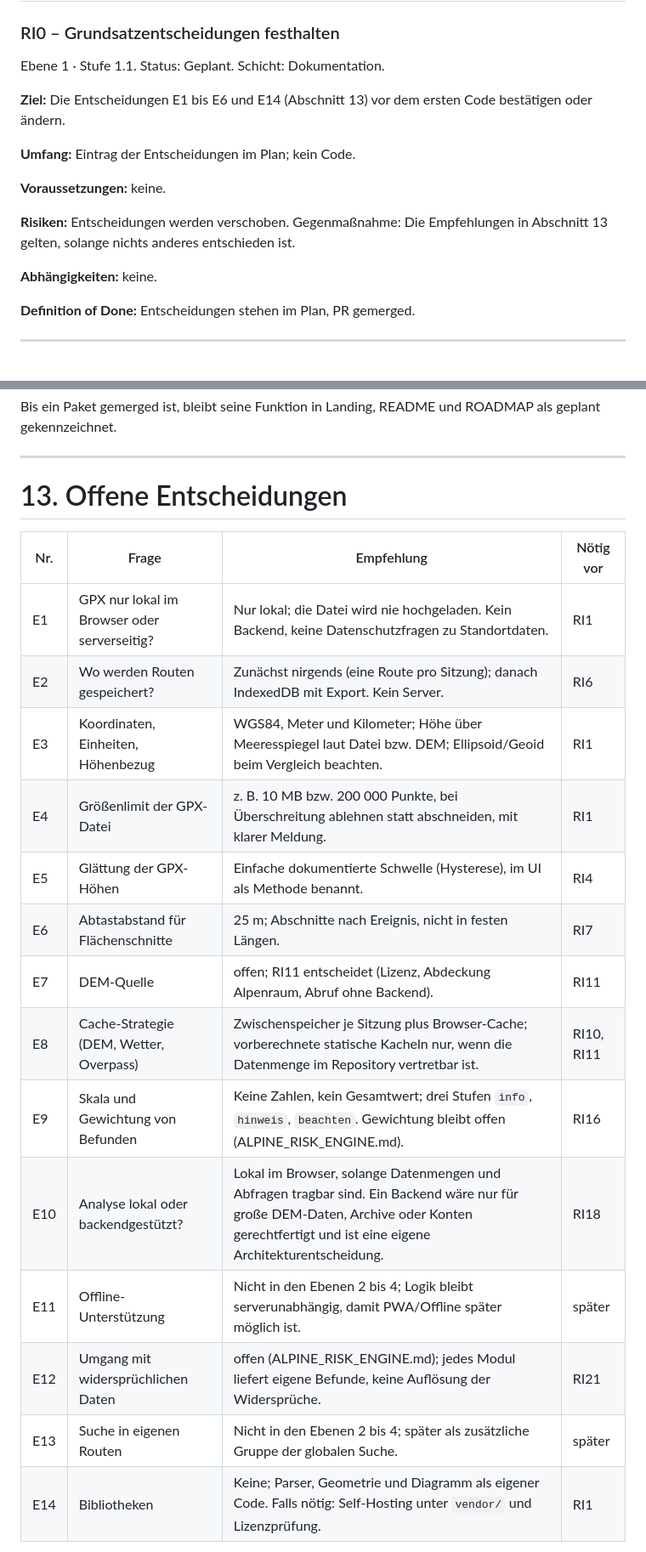
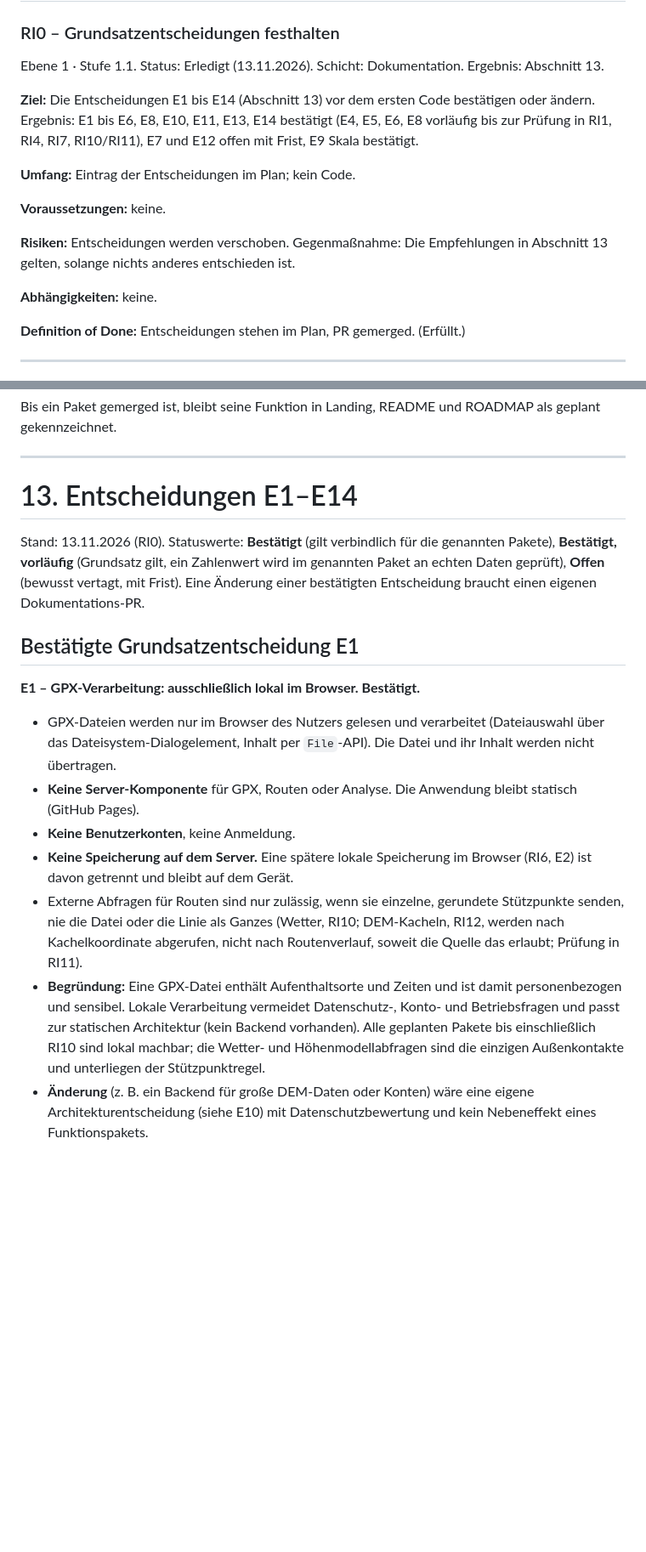
Before and after one commit to purple-lettuce/Bergbedingungen, a Markdown page: docs/ROUTE_INTELLIGENCE_PLAN.md, 2 parts joined by grey strips. Shown at 85% size. Rendered like a GitHub page; blank space fills up the shorter version.

Commit message:
RI0: Grundsatzentscheidungen E1-E14 bestätigt (GPX nur lokal), Festlegungen für RI1-RI5

```diff
--- a/docs/ROUTE_INTELLIGENCE_PLAN.md
+++ b/docs/ROUTE_INTELLIGENCE_PLAN.md
@@ -152,9 +152,9 @@ Warum diese Reihenfolge: Ebene 2 ist ohne Datenquelle machbar und liefert sofort
 
 ### RI0 – Grundsatzentscheidungen festhalten
 
-Ebene 1 · Stufe 1.1. Status: Geplant. Schicht: Dokumentation.
+Ebene 1 · Stufe 1.1. Status: Erledigt (13.11.2026). Schicht: Dokumentation. Ergebnis: Abschnitt 13.
 
-**Ziel:** Die Entscheidungen E1 bis E6 und E14 (Abschnitt 13) vor dem ersten Code bestätigen oder ändern.
+**Ziel:** Die Entscheidungen E1 bis E14 (Abschnitt 13) vor dem ersten Code bestätigen oder ändern. Ergebnis: E1 bis E6, E8, E10, E11, E13, E14 bestätigt (E4, E5, E6, E8 vorläufig bis zur Prüfung in RI1, RI4, RI7, RI10/RI11), E7 und E12 offen mit Frist, E9 Skala bestätigt.
 
 **Umfang:** Eintrag der Entscheidungen im Plan; kein Code.
 
@@ -164,7 +164,7 @@ Ebene 1 · Stufe 1.1. Status: Geplant. Schicht: Dokumentation.
 
 **Abhängigkeiten:** keine.
 
-**Definition of Done:** Entscheidungen stehen im Plan, PR gemerged.
+**Definition of Done:** Entscheidungen stehen im Plan, PR gemerged. (Erfüllt.)
 
 ---
 
@@ -714,21 +714,19 @@ Bis ein Paket gemerged ist, bleibt seine Funktion in Landing, README und ROADMAP
 
 ---
 
-# 13. Offene Entscheidungen
+# 13. Entscheidungen E1–E14
 
-| Nr. | Frage | Empfehlung | Nötig vor |
-|---|---|---|---|
-| E1 | GPX nur lokal im Browser oder serverseitig? | Nur lokal; die Datei wird nie hochgeladen. Kein Backend, keine Datenschutzfragen zu Standortdaten. | RI1 |
-| E2 | Wo werden Routen gespeichert? | Zunächst nirgends (eine Route pro Sitzung); danach IndexedDB mit Export. Kein Server. | RI6 |
-| E3 | Koordinaten, Einheiten, Höhenbezug | WGS84, Meter und Kilometer; Höhe über Meeresspiegel laut Datei bzw. DEM; Ellipsoid/Geoid beim Vergleich beachten. | RI1 |
-| E4 | Größenlimit der GPX-Datei | z. B. 10 MB bzw. 200 000 Punkte, bei Überschreitung ablehnen statt abschneiden, mit klarer Meldung. | RI1 |
-| E5 | Glättung der GPX-Höhen | Einfache dokumentierte Schwelle (Hysterese), im UI als Methode benannt. | RI4 |
-| E6 | Abtastabstand für Flächenschnitte | 25 m; Abschnitte nach Ereignis, nicht in festen Längen. | RI7 |
-| E7 | DEM-Quelle | offen; RI11 entscheidet (Lizenz, Abdeckung Alpenraum, Abruf ohne Backend). | RI11 |
-| E8 | Cache-Strategie (DEM, Wetter, Overpass) | Zwischenspeicher je Sitzung plus Browser-Cache; vorberechnete statische Kacheln nur, wenn die Datenmenge im Repository vertretbar ist. | RI10, RI11 |
-| E9 | Skala und Gewichtung von Befunden | Keine Zahlen, kein Gesamtwert; drei Stufen `info`, `hinweis`, `beachten`. Gewichtung bleibt offen (ALPINE_RISK_ENGINE.md). | RI16 |
-| E10 | Analyse lokal oder backendgestützt? | Lokal im Browser, solange Datenmengen und Abfragen tragbar sind. Ein Backend wäre nur für große DEM-Daten, Archive oder Konten gerechtfertigt und ist eine eigene Architekturentscheidung. | RI18 |
-| E11 | Offline-Unterstützung | Nicht in den Ebenen 2 bis 4; Logik bleibt serverunabhängig, damit PWA/Offline später möglich ist. | später |
-| E12 | Umgang mit widersprüchlichen Daten | offen (ALPINE_RISK_ENGINE.md); jedes Modul liefert eigene Befunde, keine Auflösung der Widersprüche. | RI21 |
-| E13 | Suche in eigenen Routen | Nicht in den Ebenen 2 bis 4; später als zusätzliche Gruppe der globalen Suche. | später |
-| E14 | Bibliotheken | Keine; Parser, Geometrie und Diagramm als eigener Code. Falls nötig: Self-Hosting unter `vendor/` und Lizenzprüfung. | RI1 |
+Stand: 13.11.2026 (RI0). Statuswerte: **Bestätigt** (gilt verbindlich für die genannten Pakete), **Bestätigt, vorläufig** (Grundsatz gilt, ein Zahlenwert wird im genannten Paket an echten Daten geprüft), **Offen** (bewusst vertagt, mit Frist). Eine Änderung einer bestätigten Entscheidung braucht einen eigenen Dokumentations-PR.
+
+## Bestätigte Grundsatzentscheidung E1
+
+**E1 – GPX-Verarbeitung: ausschließlich lokal im Browser. Bestätigt.**
+
+- GPX-Dateien werden nur im Browser des Nutzers gelesen und verarbeitet (Dateiauswahl über das Dateisystem-Dialogelement, Inhalt per `File`-API). Die Datei und ihr Inhalt werden nicht übertragen.
+- **Keine Server-Komponente** für GPX, Routen oder Analyse. Die Anwendung bleibt statisch (GitHub Pages).
+- **Keine Benutzerkonten**, keine Anmeldung.
+- **Keine Speicherung auf dem Server.** Eine spätere lokale Speicherung im Browser (RI6, E2) ist davon getrennt und bleibt auf dem Gerät.
+- Externe Abfragen für Routen sind nur zulässig, wenn sie einzelne, gerundete Stützpunkte senden, nie die Datei oder die Linie als Ganzes (Wetter, RI10; DEM-Kacheln, RI12, werden nach Kachelkoordinate abgerufen, nicht nach Routenverlauf, soweit die Quelle das erlaubt; Prüfung in RI11).
+- **Begründung:** Eine GPX-Datei enthält Aufenthaltsorte und Zeiten und ist damit personenbezogen und sensibel. Lokale Verarbeitung vermeidet Datenschutz-, Konto- und Betriebsfragen und passt zur statischen Architektur (kein Backend vorhanden). Alle geplanten Pakete bis einschließlich RI10 sind lokal machbar; die Wetter- und Höhenmodellabfragen sind die einzigen Außenkontakte und unterliegen der Stützpunktregel.
+- **Änderung** (z. B. ein Backend für große DEM-Daten oder Konten) wäre eine eigene Architekturentscheidung (siehe E10) mit Datenschutzbewertung und kein Nebeneffekt eines Funktionspakets.
+
```
Also changed, not shown: other parts of docs/ROUTE_INTELLIGENCE_PLAN.md (+34 -1 lines), docs/ROADMAP.md (+1 -0 lines).
